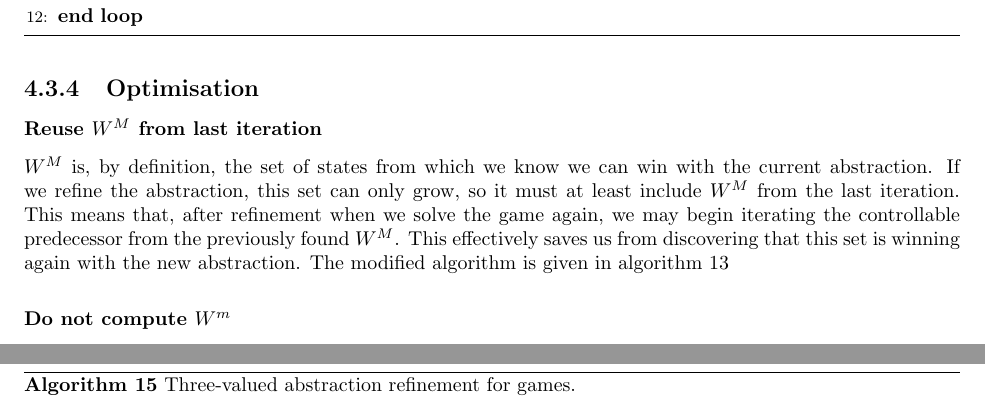
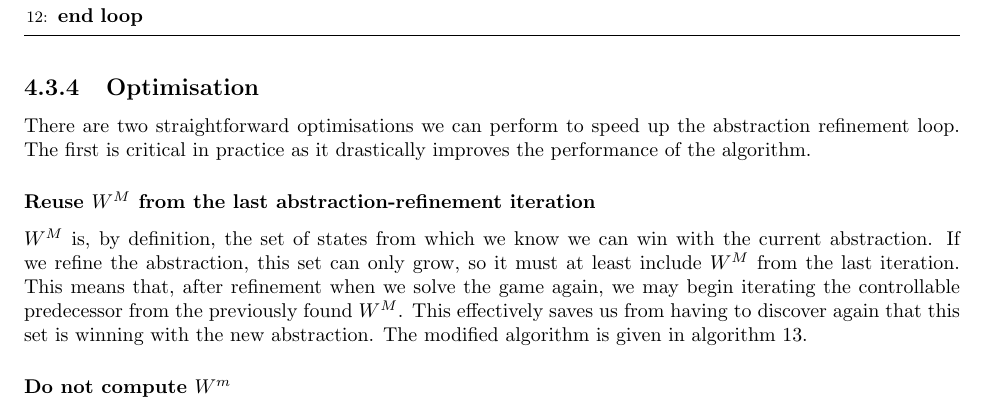
Before and after one commit to termite2/adam-thesis, a LaTeX thesis (thesis.tex): two parts of pages 27 and 29 of 33 before the commit and part of page 27 of 33 after it, the two joined at a grey line, cut so that both start at the same text. Compiled offline with pdfLaTeX.

Commit message:
optimisation

```diff
--- a/thesis.tex
+++ b/thesis.tex
@@ -709,9 +709,11 @@ In practice, this works very well for the games I am solving to synthesize contr
 
 \subsection{Optimisation}
 
-\subsubsection{Reuse $W^M$ from last iteration}
+There are two straightforward optimisations we can perform to speed up the abstraction refinement loop. The first is critical in practice as it drastically improves the performance of the algorithm.
 
-$W^M$ is, by definition, the set of states from which we know we can win with the current abstraction. If we refine the abstraction, this set can only grow, so it must at least include $W^M$ from the last iteration. This means that, after refinement when we solve the game again, we may begin iterating the controllable predecessor from the previously found $W^M$. This effectively saves us from discovering that this set is winning again with the new abstraction. The modified algorithm is given in algorithm \ref{alg:three_val_reach_reuse}
+\subsubsection{Reuse $W^M$ from the last abstraction-refinement iteration}
+
+$W^M$ is, by definition, the set of states from which we know we can win with the current abstraction. If we refine the abstraction, this set can only grow, so it must at least include $W^M$ from the last iteration. This means that, after refinement when we solve the game again, we may begin iterating the controllable predecessor from the previously found $W^M$. This effectively saves us from having to discover again that this set is winning with the new abstraction. The modified algorithm is given in algorithm \ref{alg:three_val_reach_reuse}.
 
 \begin{algorithm}[t]
 \caption{Three-valued abstraction refinement for games.}
```
